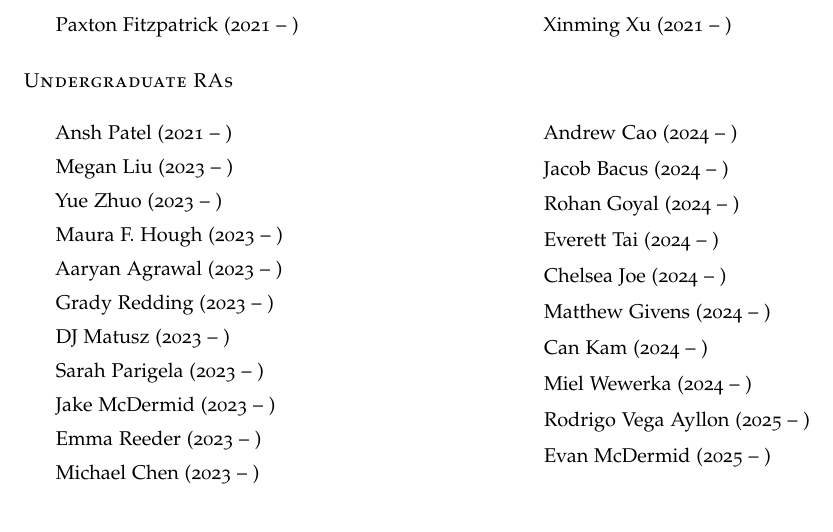
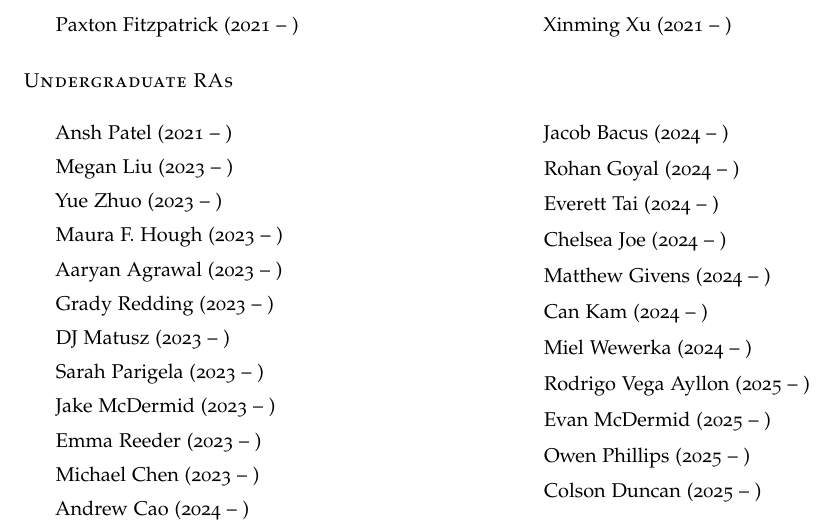
Before and after one commit to ContextLab/lab-manual, a LaTeX thesis (lab_manual.tex): part of page 37 of 42, cut so that both start at the same text. The pictures show the PDF file lab_manual.pdf that the author committed with the source.

Commit message:
added compile script, added new lab members to current members list

```diff
--- a/lab_manual.tex
+++ b/lab_manual.tex
@@ -1699,6 +1699,8 @@ feel you need access to RAPPORT then let \director~know.
 \item Miel Wewerka (2024 -- )
 \item Rodrigo Vega Ayllon (2025 -- )
 \item Evan McDermid (2025 -- )
+\item Owen Phillips (2025 -- )
+\item Colson Duncan (2025 -- )
 \end{list}
 \end{multicols}
 
```
Also changed, not shown: README.md, lab_manual.bbl (deleted), lab_manual.pdf, lab_manual.tex (2 more changed lines), 1 other file.
